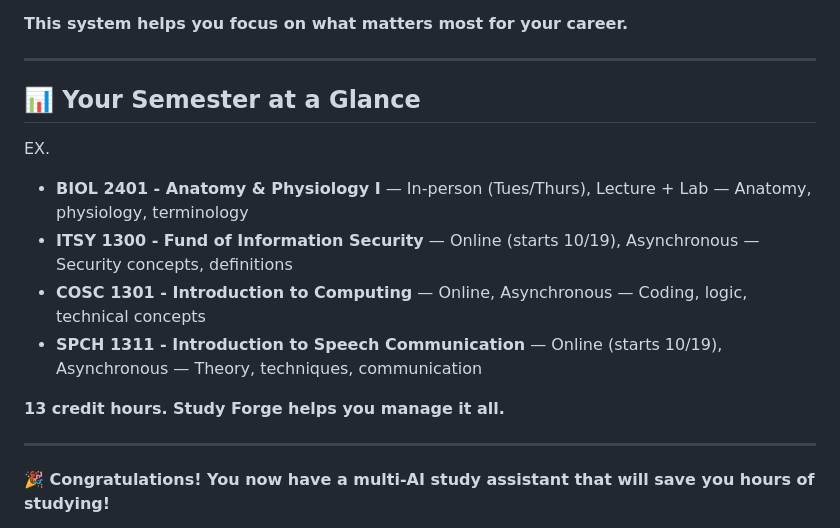
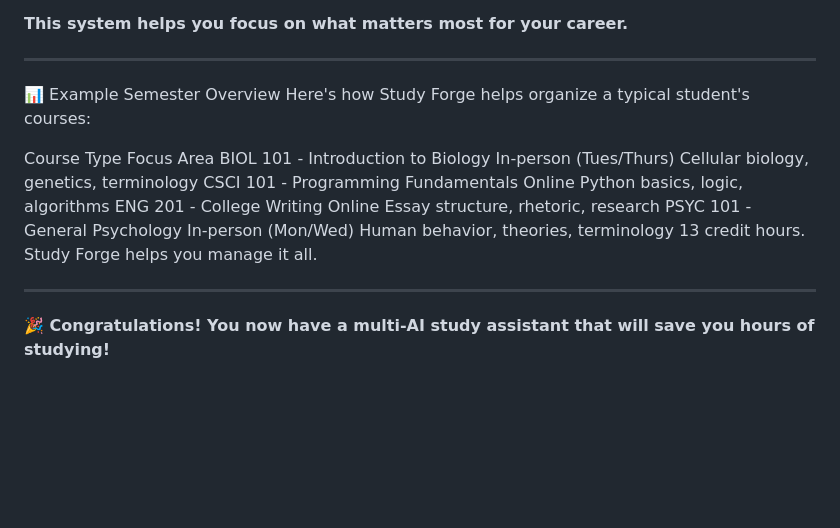
Before and after one commit to AStrasler/Study-Forge, a Markdown page: README.md, the part around the change. Drawn GitHub-style; blank space fills up the shorter version.

```diff
--- a/README.md
+++ b/README.md
@@ -618,16 +618,15 @@ Study Forge is designed with your MRI AAS program in mind. The color-coding syst
 **This system helps you focus on what matters most for your career.**
 
 ---
+📊 Example Semester Overview
+Here's how Study Forge helps organize a typical student's courses:
 
-## 📊 Your Semester at a Glance
-
-EX.
-- **BIOL 2401 - Anatomy & Physiology I** — In-person (Tues/Thurs), Lecture + Lab — Anatomy, physiology, terminology
-- **ITSY 1300 - Fund of Information Security** — Online (starts 10/19), Asynchronous — Security concepts, definitions
-- **COSC 1301 - Introduction to Computing** — Online, Asynchronous — Coding, logic, technical concepts
-- **SPCH 1311 - Introduction to Speech Communication** — Online (starts 10/19), Asynchronous — Theory, techniques, communication
-
-**13 credit hours. Study Forge helps you manage it all.**
+Course	Type	Focus Area
+BIOL 101 - Introduction to Biology	In-person (Tues/Thurs)	Cellular biology, genetics, terminology
+CSCI 101 - Programming Fundamentals	Online	Python basics, logic, algorithms
+ENG 201 - College Writing	Online	Essay structure, rhetoric, research
+PSYC 101 - General Psychology	In-person (Mon/Wed)	Human behavior, theories, terminology
+13 credit hours. Study Forge helps you manage it all.
 
 ---
 
```
